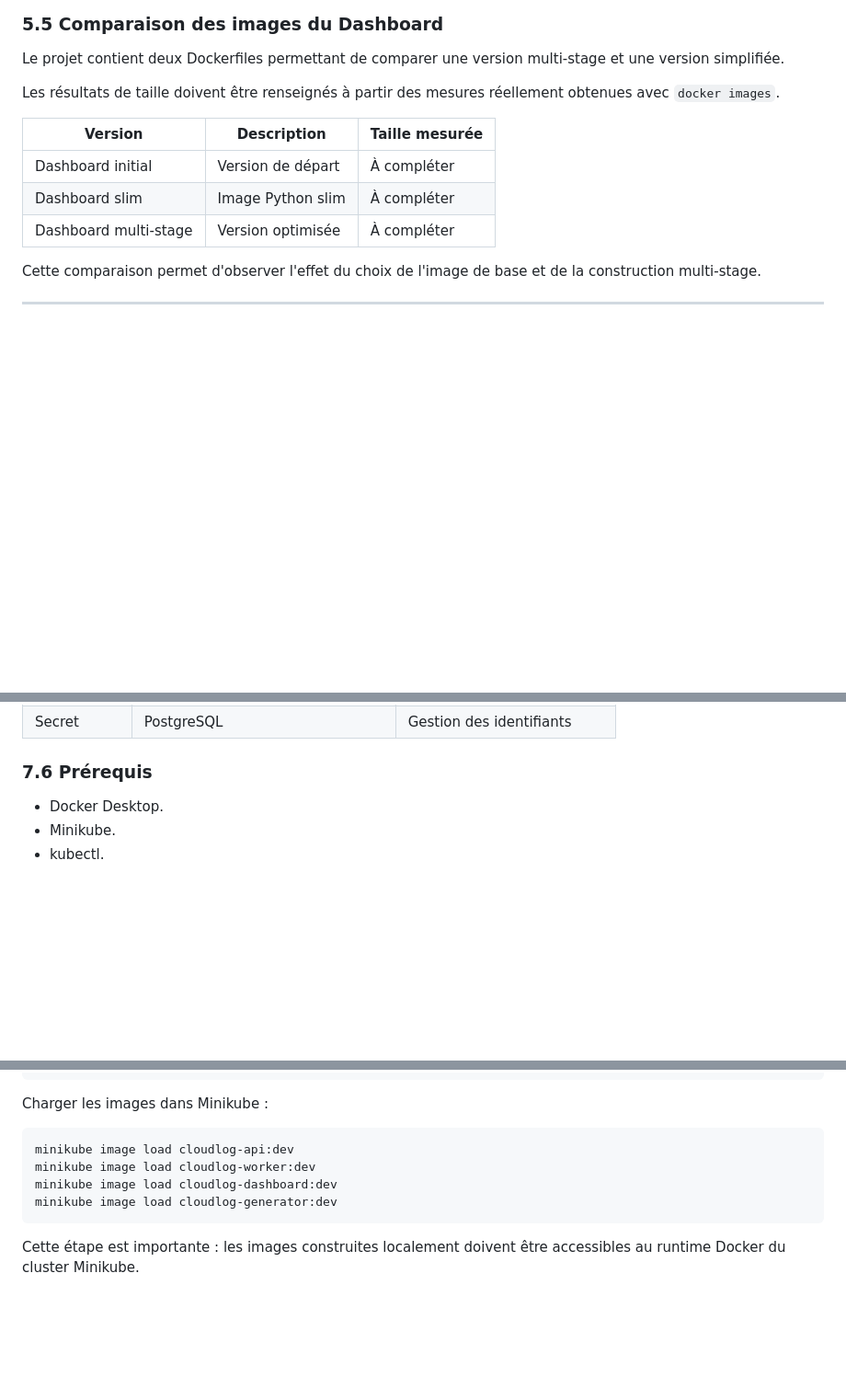
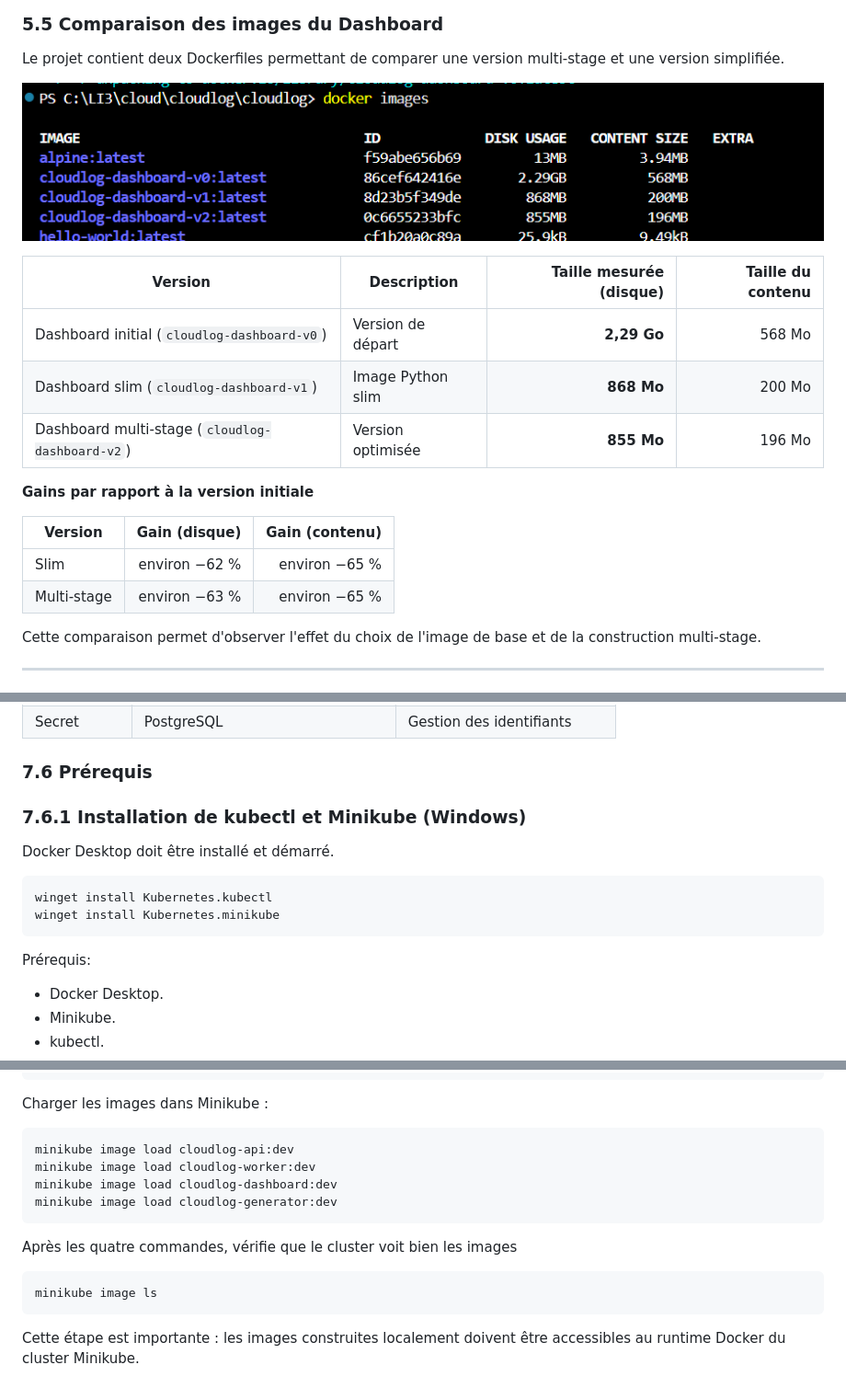
Before and after one commit to tesnim44/cloudlog, a Markdown page: README.md, 3 parts joined by grey strips. Shown at 92% size. Drawn GitHub-style; pictures changed too: ReadmeImages/dockerimages.png (added); blank space fills up the shorter version.

Commit message:
Update README and add images

````diff
--- a/README.md
+++ b/README.md
@@ -334,13 +325,20 @@ docker images
 
 Le projet contient deux Dockerfiles permettant de comparer une version multi-stage et une version simplifiée.
 
-Les résultats de taille doivent être renseignés à partir des mesures réellement obtenues avec `docker images`.
+![Capture du console](<ReadmeImages/dockerimages.png>)
 
-| Version | Description | Taille mesurée |
-|---|---|---|
-| Dashboard initial | Version de départ | À compléter |
-| Dashboard slim | Image Python slim | À compléter |
-| Dashboard multi-stage | Version optimisée | À compléter |
+| Version | Description | Taille mesurée (disque) | Taille du contenu |
+|---|---|---:|---:|
+| Dashboard initial (`cloudlog-dashboard-v0`) | Version de départ | **2,29 Go** | 568 Mo |
+| Dashboard slim (`cloudlog-dashboard-v1`) | Image Python slim | **868 Mo** | 200 Mo |
+| Dashboard multi-stage (`cloudlog-dashboard-v2`) | Version optimisée | **855 Mo** | 196 Mo |
+
+**Gains par rapport à la version initiale**
+
+| Version | Gain (disque) | Gain (contenu) |
+|---|---:|---:|
+| Slim | environ −62 % | environ −65 % |
+| Multi-stage | environ −63 % | environ −65 % |
 
 Cette comparaison permet d'observer l'effet du choix de l'image de base et de la construction multi-stage.
 
@@ -624,7 +621,17 @@ Définit un Job Kubernetes qui exécute le générateur de logs puis termine son
 | Secret | PostgreSQL | Gestion des identifiants |
 
 ### 7.6 Prérequis
+### 7.6.1 Installation de kubectl et Minikube (Windows)
 
+Docker Desktop doit être installé et démarré.
+
+```powershell
+winget install Kubernetes.kubectl
+winget install Kubernetes.minikube
+```
+
+
+Prérequis:
 - Docker Desktop.
 - Minikube.
 - kubectl.
@@ -671,6 +678,10 @@ minikube image load cloudlog-dashboard:dev
 minikube image load cloudlog-generator:dev
 ```
 
+Après les quatre commandes, vérifie que le cluster voit bien les images
+```powershell
+minikube image ls
+```
 Cette étape est importante : les images construites localement doivent être accessibles au runtime Docker du cluster Minikube.
 
 ### 7.9 Création du namespace
````
Also changed, not shown: other parts of README.md (+2 -13 lines), ReadmeImages/workflow.png (added).
